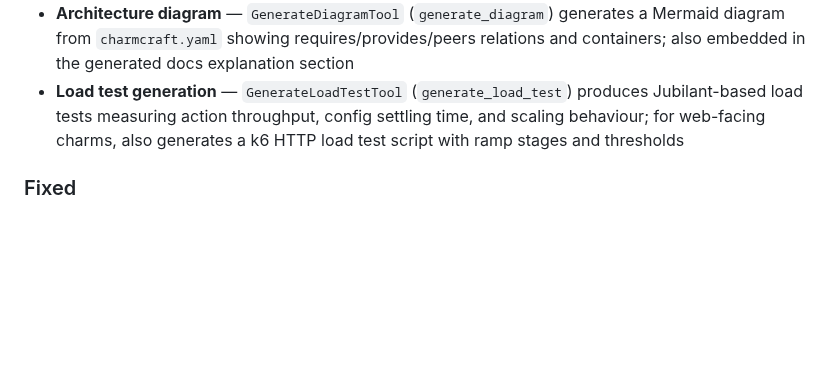
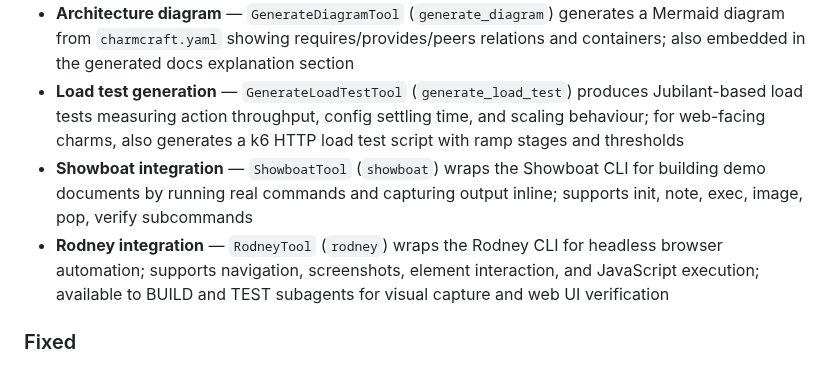
Before and after one commit to tonyandrewmeyer/cantrip, a Markdown page: CHANGELOG.md, the part around the change. Drawn GitHub-style; blank space fills up the shorter version.

Commit message:
Update changelog and roadmap for Showboat and Rodney integration
Co-Authored-By: Claude Opus 4.6 (1M context) <noreply@anthropic.com>

```diff
--- a/CHANGELOG.md
+++ b/CHANGELOG.md
@@ -13,6 +13,8 @@ All notable changes to Cantrip are documented here. This project is pre-1.0; onl
 - **Integration test template generation** — `GenerateTestsTool` (`generate_tests`) produces Jubilant-based integration test templates from `charmcraft.yaml`: conftest fixtures, deploy test, plus per-relation, per-action, and per-config tests in separate files; BUILD subagent guidance updated to use `generate_tests` as the first step of the red/green cycle
 - **Architecture diagram** — `GenerateDiagramTool` (`generate_diagram`) generates a Mermaid diagram from `charmcraft.yaml` showing requires/provides/peers relations and containers; also embedded in the generated docs explanation section
 - **Load test generation** — `GenerateLoadTestTool` (`generate_load_test`) produces Jubilant-based load tests measuring action throughput, config settling time, and scaling behaviour; for web-facing charms, also generates a k6 HTTP load test script with ramp stages and thresholds
+- **Showboat integration** — `ShowboatTool` (`showboat`) wraps the Showboat CLI for building demo documents by running real commands and capturing output inline; supports init, note, exec, image, pop, verify subcommands
+- **Rodney integration** — `RodneyTool` (`rodney`) wraps the Rodney CLI for headless browser automation; supports navigation, screenshots, element interaction, and JavaScript execution; available to BUILD and TEST subagents for visual capture and web UI verification
 
 ### Fixed
 - **Task persistence lost on save** — `save_state()` persisted charm metadata and messages but not the work queue; tasks were only saved by the background executor's internal `_persist()` loop, so CLI-mode sessions lost all tasks on restart
```
Also changed, not shown: ROADMAP.md (+11 -11 lines).
